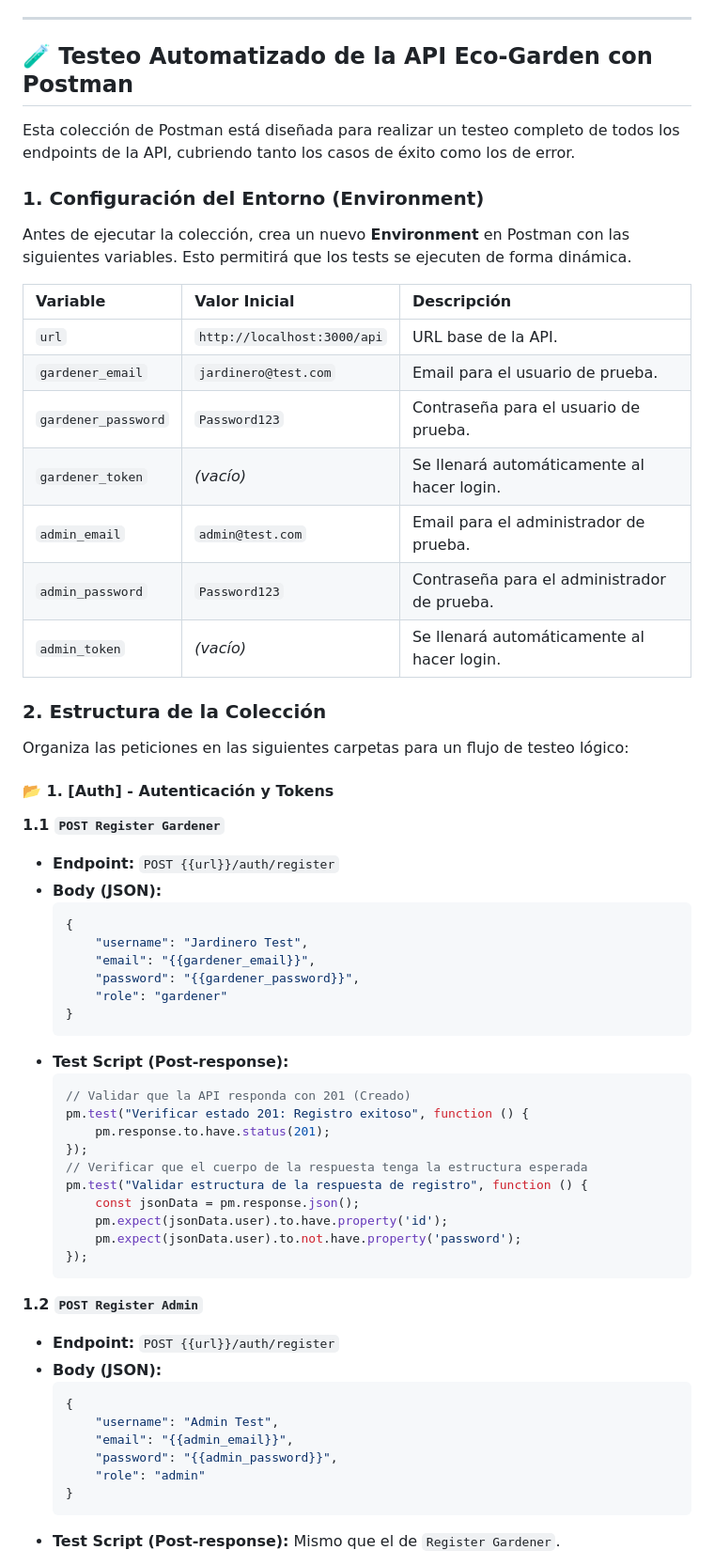
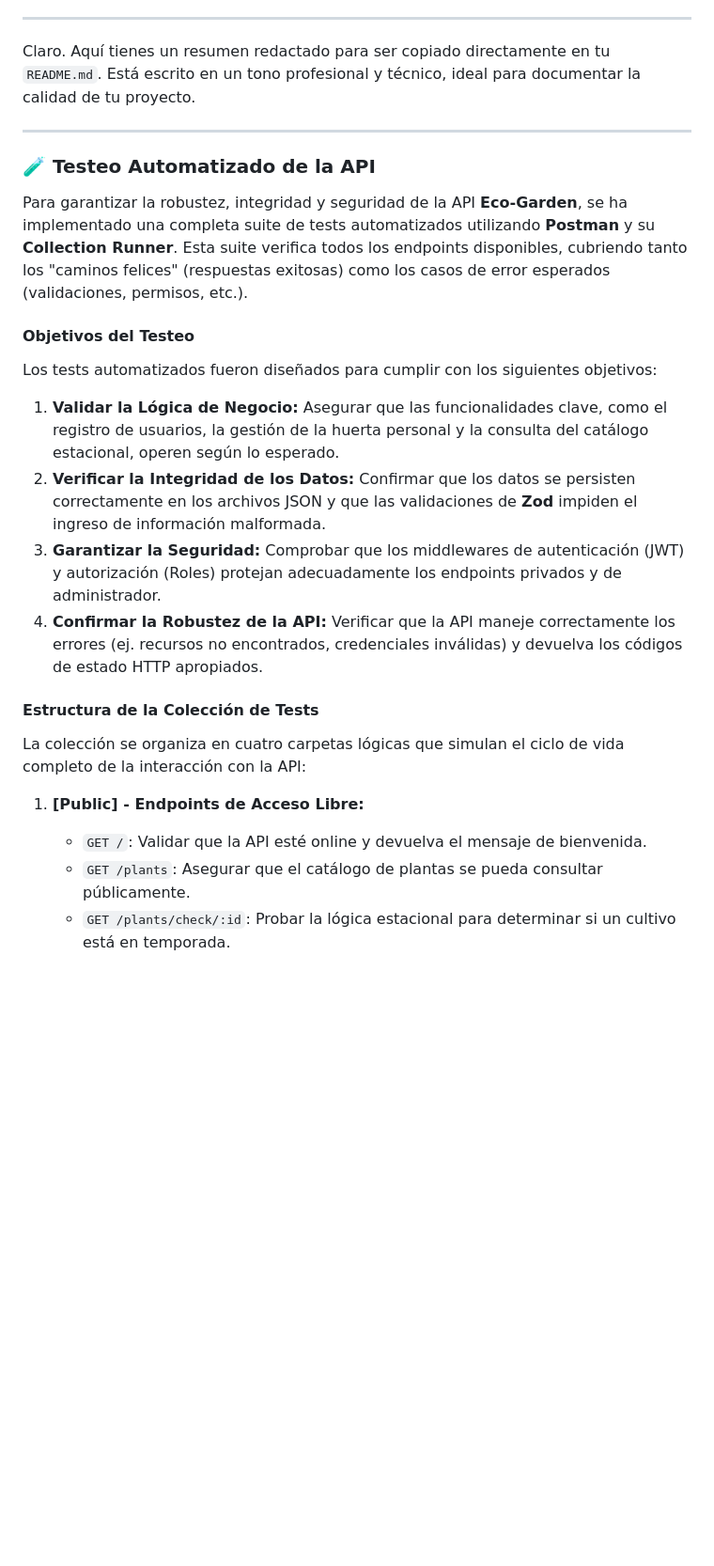
Before and after one commit to Antonela89/eco-garden, a Markdown page: README.md, the part around one of its changes. Shown at 94% size. GitHub-like rendering; blank space fills up the shorter version.

Commit message:
se agregó apartado de testeo

````diff
--- a/README.md
+++ b/README.md
@@ -98,65 +98,29 @@ eco-garden/
 
 ---
 
-## 🧪 Testeo Automatizado de la API Eco-Garden con Postman
+Claro. Aquí tienes un resumen redactado para ser copiado directamente en tu `README.md`. Está escrito en un tono profesional y técnico, ideal para documentar la calidad de tu proyecto.
 
-Esta colección de Postman está diseñada para realizar un testeo completo de todos los endpoints de la API, cubriendo tanto los casos de éxito como los de error.
+---
 
-### 1. Configuración del Entorno (Environment)
+### 🧪 Testeo Automatizado de la API
 
-Antes de ejecutar la colección, crea un nuevo **Environment** en Postman con las siguientes variables. Esto permitirá que los tests se ejecuten de forma dinámica.
+Para garantizar la robustez, integridad y seguridad de la API **Eco-Garden**, se ha implementado una completa suite de tests automatizados utilizando **Postman** y su **Collection Runner**. Esta suite verifica todos los endpoints disponibles, cubriendo tanto los "caminos felices" (respuestas exitosas) como los casos de error esperados (validaciones, permisos, etc.).
 
-| Variable | Valor Inicial | Descripción |
-| :--- | :--- | :--- |
-| `url` | `http://localhost:3000/api` | URL base de la API. |
-| `gardener_email` | `jardinero@test.com` | Email para el usuario de prueba. |
-| `gardener_password` | `Password123` | Contraseña para el usuario de prueba. |
-| `gardener_token` | *(vacío)* | Se llenará automáticamente al hacer login. |
-| `admin_email` | `admin@test.com` | Email para el administrador de prueba. |
-| `admin_password` | `Password123` | Contraseña para el administrador de prueba. |
-| `admin_token` | *(vacío)* | Se llenará automáticamente al hacer login. |
+#### Objetivos del Testeo
 
-### 2. Estructura de la Colección
+Los tests automatizados fueron diseñados para cumplir con los siguientes objetivos:
 
-Organiza las peticiones en las siguientes carpetas para un flujo de testeo lógico:
+1.  **Validar la Lógica de Negocio:** Asegurar que las funcionalidades clave, como el registro de usuarios, la gestión de la huerta personal y la consulta del catálogo estacional, operen según lo esperado.
+2.  **Verificar la Integridad de los Datos:** Confirmar que los datos se persisten correctamente en los archivos JSON y que las validaciones de **Zod** impiden el ingreso de información malformada.
+3.  **Garantizar la Seguridad:** Comprobar que los middlewares de autenticación (JWT) y autorización (Roles) protejan adecuadamente los endpoints privados y de administrador.
+4.  **Confirmar la Robustez de la API:** Verificar que la API maneje correctamente los errores (ej. recursos no encontrados, credenciales inválidas) y devuelva los códigos de estado HTTP apropiados.
 
-#### 📂 1. [Auth] - Autenticación y Tokens
+#### Estructura de la Colección de Tests
 
-**1.1 `POST Register Gardener`**
-- **Endpoint:** `POST {{url}}/auth/register`
-- **Body (JSON):**
-  ```json
-  {
-      "username": "Jardinero Test",
-      "email": "{{gardener_email}}",
-      "password": "{{gardener_password}}",
-      "role": "gardener"
-  }
-  ```
-- **Test Script (Post-response):**
-  ```javascript
-  // Validar que la API responda con 201 (Creado)
-  pm.test("Verificar estado 201: Registro exitoso", function () {
-      pm.response.to.have.status(201);
-  });
-  // Verificar que el cuerpo de la respuesta tenga la estructura esperada
-  pm.test("Validar estructura de la respuesta de registro", function () {
-      const jsonData = pm.response.json();
-      pm.expect(jsonData.user).to.have.property('id');
-      pm.expect(jsonData.user).to.not.have.property('password');
-  });
-  ```
+La colección se organiza en cuatro carpetas lógicas que simulan el ciclo de vida completo de la interacción con la API:
 
-**1.2 `POST Register Admin`**
-- **Endpoint:** `POST {{url}}/auth/register`
-- **Body (JSON):**
-  ```json
-  {
-      "username": "Admin Test",
-      "email": "{{admin_email}}",
-      "password": "{{admin_password}}",
-      "role": "admin"
-  }
-  ```
-- **Test Script (Post-response):** Mismo que el de `Register Gardener`.
+1.  **[Public] - Endpoints de Acceso Libre:**
+    -   `GET /`: Validar que la API esté online y devuelva el mensaje de bienvenida.
+    -   `GET /plants`: Asegurar que el catálogo de plantas se pueda consultar públicamente.
+    -   `GET /plants/check/:id`: Probar la lógica estacional para determinar si un cultivo está en temporada.
 
````
Also changed, not shown: other parts of README.md (+15 -146 lines).
